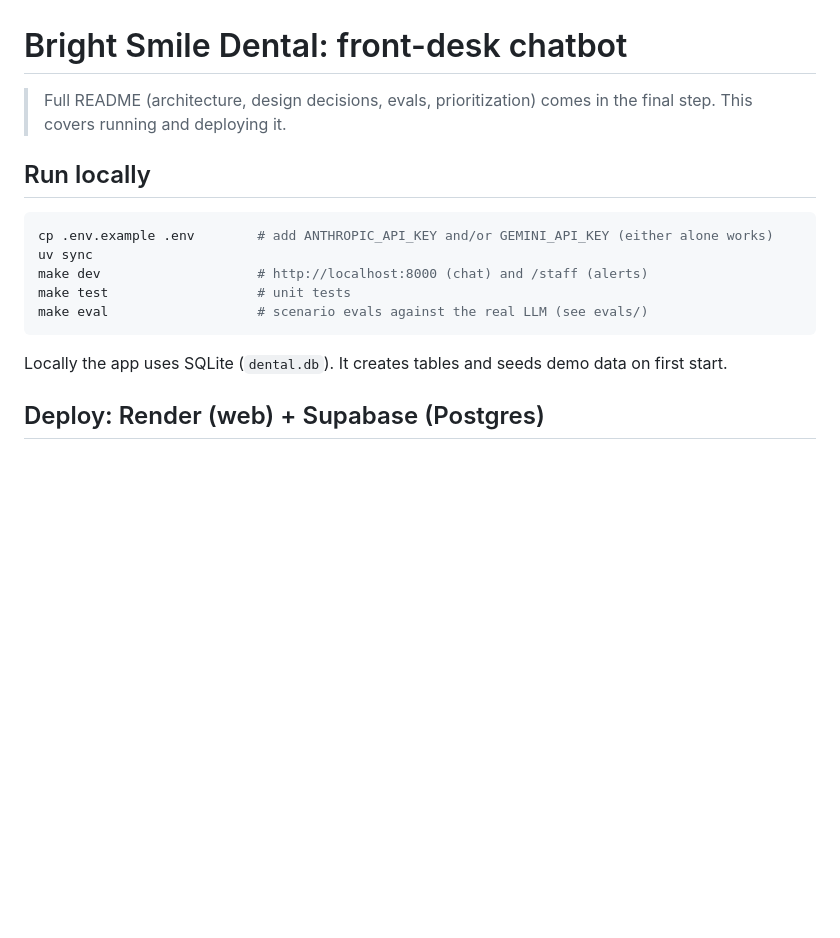
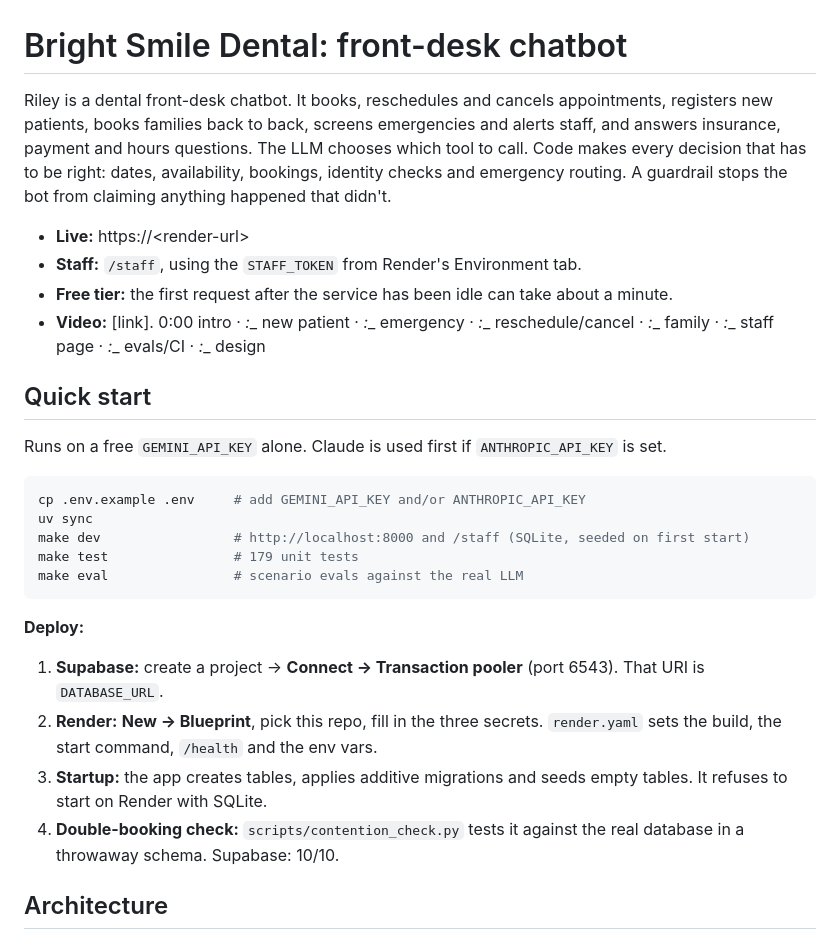
Before and after one commit to NiharP31/Dental_practice_chatbot, a Markdown page: README.md, the part around one of its changes. Drawn GitHub-style; blank space fills up the shorter version.

````diff
--- a/README.md
+++ b/README.md
@@ -1,19 +1,38 @@
 # Bright Smile Dental: front-desk chatbot
 
-> Full README (architecture, design decisions, evals, prioritization) comes in the final step. This
-> covers running and deploying it.
+Riley is a dental front-desk chatbot. It books, reschedules and cancels appointments, registers new
+patients, books families back to back, screens emergencies and alerts staff, and answers insurance,
+payment and hours questions. The LLM chooses which tool to call. Code makes every decision that has
+to be right: dates, availability, bookings, identity checks and emergency routing. A guardrail stops
+the bot from claiming anything happened that didn't.
 
-## Run locally
+- **Live:** https://&lt;render-url&gt;
+- **Staff:** `/staff`, using the `STAFF_TOKEN` from Render's Environment tab.
+- **Free tier:** the first request after the service has been idle can take about a minute.
+- **Video:** [link]. 0:00 intro · _:__ new patient · _:__ emergency · _:__ reschedule/cancel ·
+  _:__ family · _:__ staff page · _:__ evals/CI · _:__ design
+
+## Quick start
+
+Runs on a free `GEMINI_API_KEY` alone. Claude is used first if `ANTHROPIC_API_KEY` is set.
 
 ```bash
-cp .env.example .env        # add ANTHROPIC_API_KEY and/or GEMINI_API_KEY (either alone works)
+cp .env.example .env     # add GEMINI_API_KEY and/or ANTHROPIC_API_KEY
 uv sync
-make dev                    # http://localhost:8000 (chat) and /staff (alerts)
-make test                   # unit tests
-make eval                   # scenario evals against the real LLM (see evals/)
+make dev                 # http://localhost:8000 and /staff (SQLite, seeded on first start)
+make test                # 179 unit tests
+make eval                # scenario evals against the real LLM
 ```
 
-Locally the app uses SQLite (`dental.db`). It creates tables and seeds demo data on first start.
+**Deploy:**
+1. **Supabase:** create a project → **Connect → Transaction pooler** (port 6543). That URI is
+   `DATABASE_URL`.
+2. **Render:** **New → Blueprint**, pick this repo, fill in the three secrets. `render.yaml` sets the
+   build, the start command, `/health` and the env vars.
+3. **Startup:** the app creates tables, applies additive migrations and seeds empty tables. It
+   refuses to start on Render with SQLite.
+4. **Double-booking check:** `scripts/contention_check.py` tests it against the real database in a
+   throwaway schema. Supabase: 10/10.
 
-## Deploy: Render (web) + Supabase (Postgres)
+## Architecture
 
````
Also changed, not shown: other parts of README.md (+138 -52 lines).
